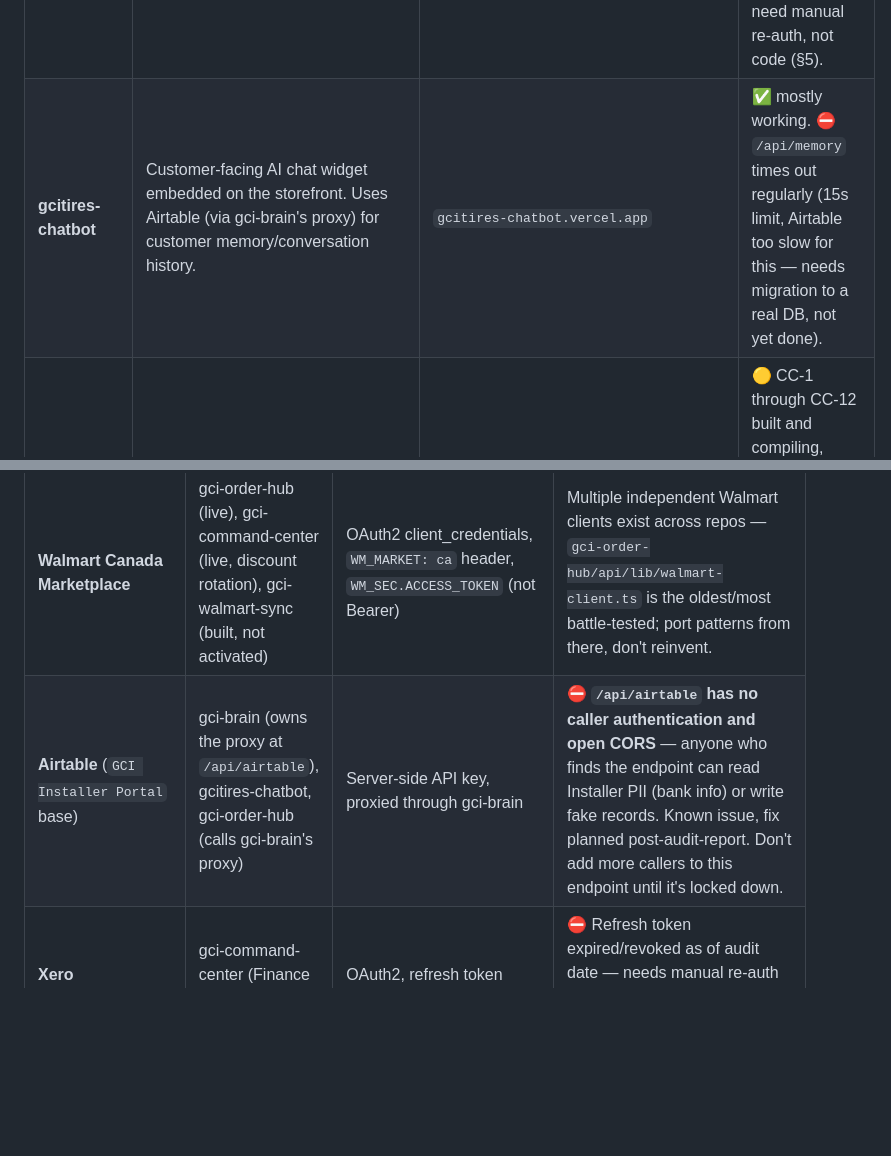
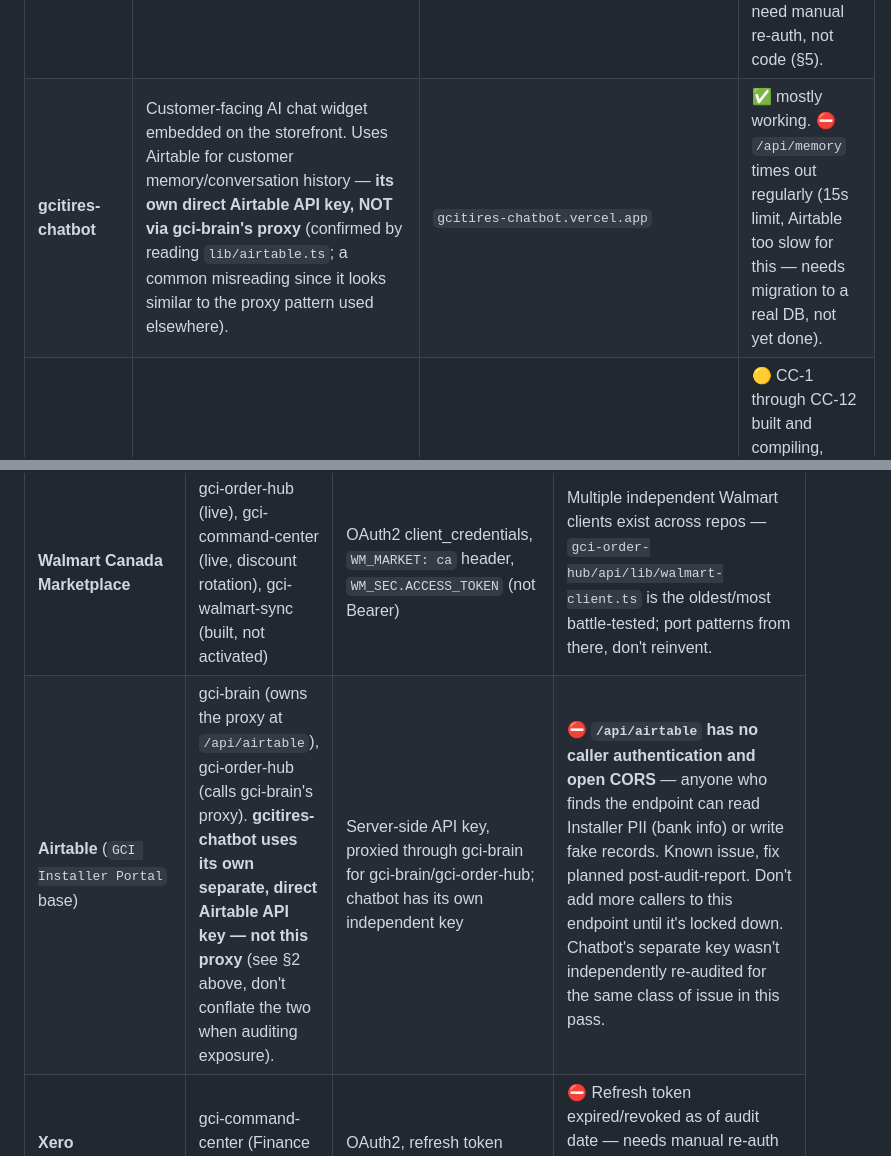
Before and after one commit to statco/gci-order-hub, a Markdown page: GCI_WORKFLOW_CONTEXT.md, 2 parts joined by grey strips. Rendered like a GitHub page; blank space fills up the shorter version.

Commit message:
Fix GCI_WORKFLOW_CONTEXT.md: gcitires-chatbot does not use gci-brain's Airtable proxy
Confirmed by reading gcitires-chatbot/lib/airtable.ts directly: it uses its
own separate, direct Airtable API key (the 'airtable' npm package, not a
call to gci-brain's /api/airtable proxy). The previous version of this doc
incorrectly listed it as a caller of that proxy -- corrected in both the
repo map (section 2) and the credential map (section 3), and narrowed the
proxy fix recommendation to its actual two real callers (gci-brain,
gci-order-hub).

```diff
--- a/GCI_WORKFLOW_CONTEXT.md
+++ b/GCI_WORKFLOW_CONTEXT.md
@@ -36,7 +36,7 @@ actual current purpose (some don't; see §4).
 | **gci-brain** | Shopify catalog/SEO/marketing engine. Owns: CT→Shopify catalog sync (`shopifySync.ts`), GMC/Microsoft Merchant feeds, SEO backfill, social media scheduler, blog publisher, installer booking UI (AI Match), `/api/airtable` + `/api/send-email` proxies used by other repos. | `gci-brain.vercel.app`, custom domain `match.gcitires.com` | ✅ core catalog/SEO pipeline working. ⛔ GMC account suspended (business action needed, not code). See §5. |
 | **gci-order-hub** | Order automation for GCI's own Shopify store: Shopify `orders/paid` webhook → routes to CT (TIRE- SKUs) or CJ Dropshipping (NUPROZ- SKUs, **now dead — see §4**) → installer dispatch → Walmart price/inventory cron sync (`/api/walmart-sync`, `/api/walmart-sync-cursor`, `/api/walmart-ship`, etc. — more routes live than the README documents, check the actual `api/` folder). | `gci-order-hub.vercel.app` | ✅ core routing working. 🟡 CT auto-PO switch built, dormant (§6). |
 | **gci-command-center** | Internal ops dashboard — Sales/Marketing/Finance/IT/Content, one React app. Pulls Shopify + GA4 + Xero into one place. Also runs the Walmart discount-rotation system (`/promotions`). | **Two Vercel projects deploy the same repo** — `gci-command-center-ofzf` (custom domain `ops.gcitires.com`) is the real one; `gci-command-center` (plain `.vercel.app` URL) is a leftover duplicate slated for retirement. Don't be confused by there being two. | ✅ discount rotation working. ⛔ Xero integration token-expired, ⛔ GA4 integration permission-denied — both need manual re-auth, not code (§5). |
-| **gcitires-chatbot** | Customer-facing AI chat widget embedded on the storefront. Uses Airtable (via gci-brain's proxy) for customer memory/conversation history. | `gcitires-chatbot.vercel.app` | ✅ mostly working. ⛔ `/api/memory` times out regularly (15s limit, Airtable too slow for this — needs migration to a real DB, not yet done). |
+| **gcitires-chatbot** | Customer-facing AI chat widget embedded on the storefront. Uses Airtable for customer memory/conversation history — **its own direct Airtable API key, NOT via gci-brain's proxy** (confirmed by reading `lib/airtable.ts`; a common misreading since it looks similar to the proxy pattern used elsewhere). | `gcitires-chatbot.vercel.app` | ✅ mostly working. ⛔ `/api/memory` times out regularly (15s limit, Airtable too slow for this — needs migration to a real DB, not yet done). |
 | **gci-walmart-sync** | **Standalone commercial Shopify app** (Remix, Shopify App Store template) for Walmart CA Marketplace sync — listings, price, inventory, orders, returns. Built first for GCI, intended to be **published commercially** once ready. **Not activated for GCI's own operations yet** — pre-launch. | `app.gcitires.ca` (+ `gci-walmart-sync.vercel.app`) | 🟡 CC-1 through CC-12 built and compiling, feature-complete on paper, genuinely NOT live-tested with a real merchant yet (including GCI itself). See its own `docs/SESSION-CONTEXT.md` for full build history. |
 | **gci-price-monitor** | Daily competitor tire-price scraper (Python/Playwright), **runs via GitHub Actions, not Vercel** — despite having a `vercel.json`, that file is an unused stub. Reports via Telegram. | GitHub Actions cron (`.github/workflows/price_monitor.yml`, daily 8AM EST) | ✅ job runs successfully every day. ⛔ **architecturally can't produce useful trend data** — uses local SQLite that's wiped every run (fresh GitHub Actions container, nothing persisted). Needs a redesign with real persistent storage before the reports are worth anything. |
 
@@ -53,7 +53,7 @@ don't touch without separately confirming scope.
 | **Shopify** (`gcitires-ca.myshopify.com`, plan: Basic) | All 6 repos, in different ways | Admin API token (`SHOPIFY_ADMIN_API_TOKEN` — watch for the older `SHOPIFY_ADMIN_TOKEN` name still lurking in some scripts, see gci-brain's project file) | **Basic plan** — no checkout extensibility / arbitrary custom-priced cart lines. Anything needing dynamic pricing (e.g. installation fees) has to use fixed-price product tiers, not true custom amounts. |
 | **Canada Tire (CT)** | gci-brain (catalog read), gci-order-hub (PO submission, dormant) | OAuth 1.0a (NetSuite RESTlet pattern) — Consumer Key/Secret, Token ID/Secret, Realm `8031691` | **Currently READ-ONLY** (`customscript_item_search_rl` — catalog/price search only). No order-creation endpoint exists yet. Credit line + API access reportedly coming — ask before assuming it's ready. |
 | **Walmart Canada Marketplace** | gci-order-hub (live), gci-command-center (live, discount rotation), gci-walmart-sync (built, not activated) | OAuth2 client_credentials, `WM_MARKET: ca` header, `WM_SEC.ACCESS_TOKEN` (not Bearer) | Multiple independent Walmart clients exist across repos — `gci-order-hub/api/lib/walmart-client.ts` is the oldest/most battle-tested; port patterns from there, don't reinvent. |
-| **Airtable** (`GCI Installer Portal` base) | gci-brain (owns the proxy at `/api/airtable`), gcitires-chatbot, gci-order-hub (calls gci-brain's proxy) | Server-side API key, proxied through gci-brain | ⛔ **`/api/airtable` has no caller authentication and open CORS** — anyone who finds the endpoint can read Installer PII (bank info) or write fake records. Known issue, fix planned post-audit-report. Don't add more callers to this endpoint until it's locked down. |
+| **Airtable** (`GCI Installer Portal` base) | gci-brain (owns the proxy at `/api/airtable`), gci-order-hub (calls gci-brain's proxy). **gcitires-chatbot uses its own separate, direct Airtable API key — not this proxy** (see §2 above, don't conflate the two when auditing exposure). | Server-side API key, proxied through gci-brain for gci-brain/gci-order-hub; chatbot has its own independent key | ⛔ **`/api/airtable` has no caller authentication and open CORS** — anyone who finds the endpoint can read Installer PII (bank info) or write fake records. Known issue, fix planned post-audit-report. Don't add more callers to this endpoint until it's locked down. Chatbot's separate key wasn't independently re-audited for the same class of issue in this pass. |
 | **Xero** | gci-command-center (Finance page) | OAuth2, refresh token | ⛔ Refresh token expired/revoked as of audit date — needs manual re-auth via `/api/xero?resource=auth-url`. |
 | **GA4** | gci-command-center (Marketing page) | Service account | ⛔ 403 permission-denied on property `526079137` — service account needs to be re-added to the GA4 property access list in Google Analytics console. |
 | **Telegram + Resend** | gci-order-hub, gci-command-center, gci-price-monitor (Telegram only) | Bot token / API key per repo | Straightforward, no known issues. |
```
